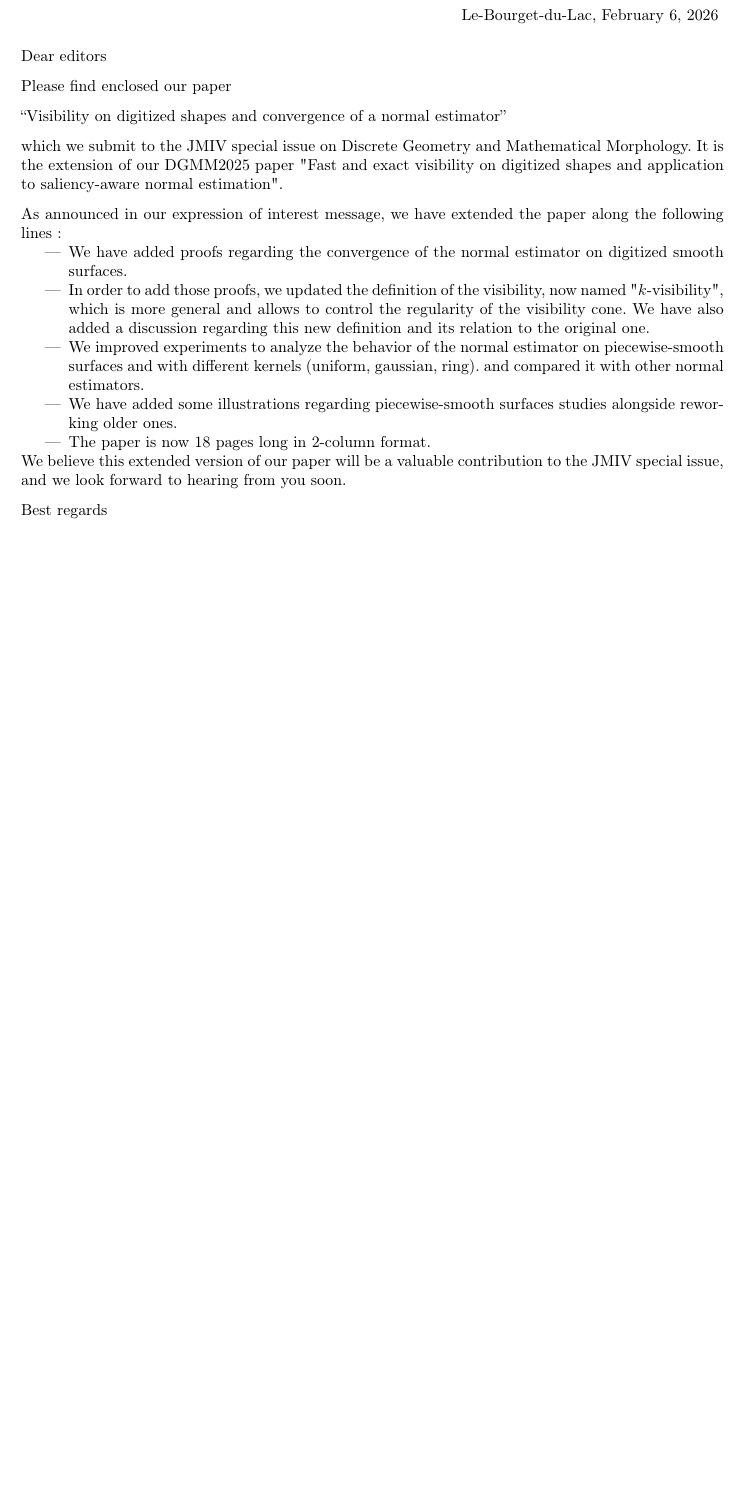
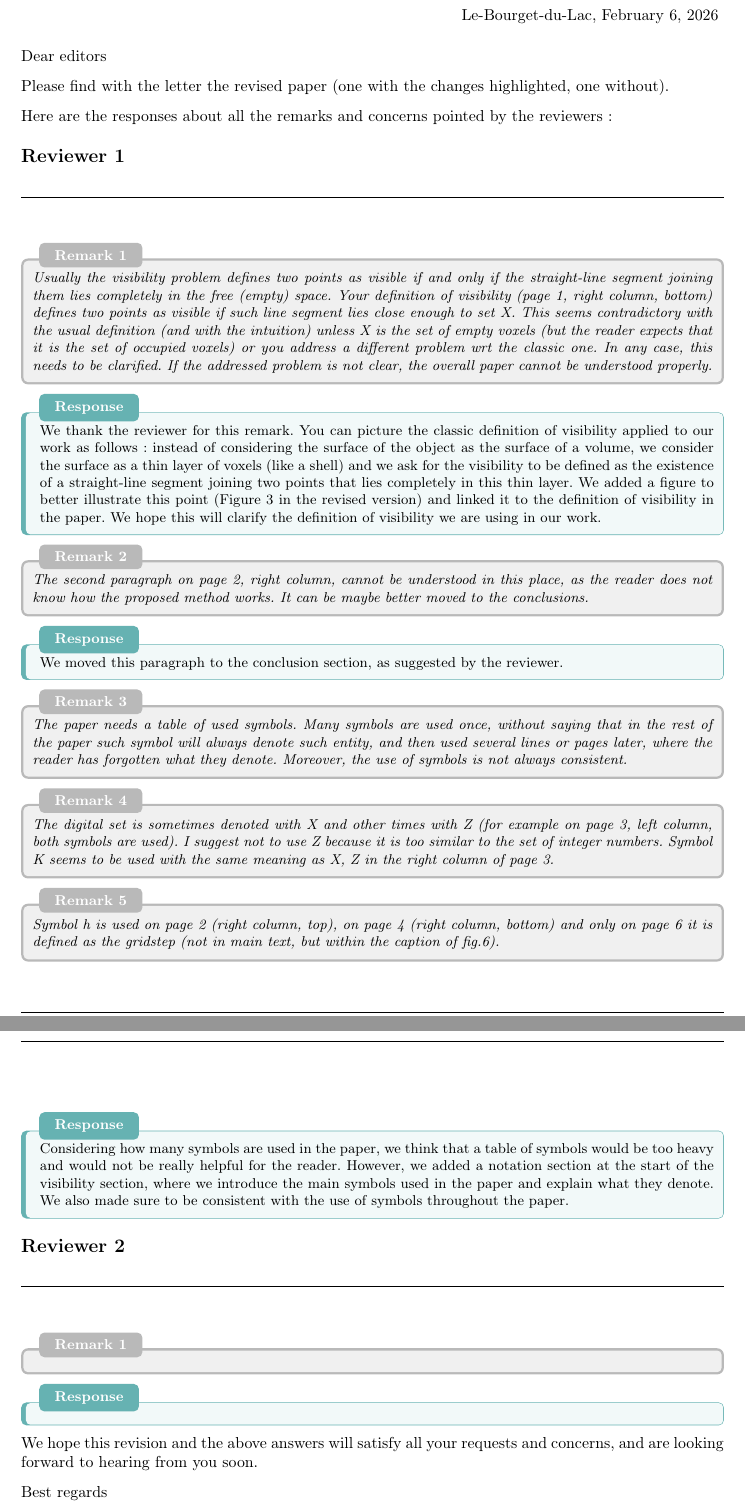
Before and after one commit to romain22222/VisibilityLattices, a LaTeX letter (JMIV2026_rev1/cover-letter.tex): part of the page before the commit and two parts of pages 1 and 2 of 2 after it, the two joined at a grey line, cut so that both start at the same text, the shorter picture padded with empty space. Compiled offline with pdfLaTeX.

Commit message:
cover letter start

```diff
--- a/JMIV2026_rev1/cover-letter.tex
+++ b/JMIV2026_rev1/cover-letter.tex
@@ -37,30 +73,68 @@ UFR SceM, Campus scientifique \\
 
   Dear editors
 
-  Please find enclosed our paper
+  Please find with the letter the revised paper (one with the changes highlighted, one without).
 
-  ``Visibility on digitized shapes and convergence of a normal estimator''
+  Here are the responses about all the remarks and concerns pointed by the reviewers:
 
-  which we submit to the JMIV special issue on Discrete Geometry and
-  Mathematical Morphology. It is the extension of our DGMM2025 paper
-  "Fast and exact visibility on digitized shapes and application to saliency-aware normal estimation".
+  \reviewer{1}
 
-  As announced in our expression of interest message, we have extended
-  the paper along the following lines:
-  \begin{itemize}
-    \item We have added proofs regarding the convergence of the normal estimator on digitized smooth surfaces.
-    \item In order to add those proofs, we updated the definition of the visibility, now named "$k$-visibility",
-      which is more general and allows to control the regularity of the visibility cone. We have also added a
-      discussion regarding this new definition and its relation to the original one.
-    \item We improved experiments to analyze the behavior of the normal estimator on piecewise-smooth surfaces and
-      with different kernels (uniform, gaussian, ring). and compared it with other normal estimators.
-    \item We have added some illustrations regarding piecewise-smooth surfaces studies alongside reworking older ones.
-    \item The paper is now 18 pages long in 2-column format.
-  \end{itemize}
+  \begin{remark}{1}
+    Usually the visibility problem defines two points as visible if and only if the straight-line
+    segment joining them lies completely in the free (empty) space. Your definition of visibility
+    (page 1, right column, bottom) defines two points as visible if such line segment lies close
+    enough to set X. This seems contradictory with the usual definition (and with the intuition)
+    unless X is the set of empty voxels (but the reader expects that it is the set of occupied voxels)
+    or you address a different problem wrt the classic one. In any case, this needs to be clarified.
+    If the addressed problem is not clear, the overall paper cannot be understood properly.
+  \end{remark}
+  \begin{response}
+    We thank the reviewer for this remark. You can picture the classic definition of visibility applied
+    to our work as follows: instead of considering the surface of the object as the surface of a volume,
+    we consider the surface as a thin layer of voxels (like a shell) and we ask for the visibility to be
+    defined as the existence of a straight-line segment joining two points that lies completely in this thin layer.
+    We added a figure to better illustrate this point (Figure 3 in the revised version) and linked it to the
+    definition of visibility in the paper. We hope this will clarify the definition of visibility we are using in our work.
+  \end{response}
 
-  We believe this extended version of our paper will be a valuable
-  contribution to the JMIV special issue, and we look forward to hearing
-  from you soon.
+  \begin{remark}{2}
+    The second paragraph on page 2, right column, cannot be understood in this place, as the reader
+    does not know how the proposed method works. It can be maybe better moved to the conclusions.
+  \end{remark}
+  \begin{response}
+    We moved this paragraph to the conclusion section, as suggested by the reviewer.
+  \end{response}
+
+  \begin{remark}{3}
+    The paper needs a table of used symbols. Many symbols are used once, without saying that in the rest of
+    the paper such symbol will always denote such entity, and then used several lines or pages later, where
+    the reader has forgotten what they denote. Moreover, the use of symbols is not always consistent.
+  \end{remark}
+  \begin{remark}{4}
+    The digital set is sometimes denoted with X and other times with Z (for example on page 3, left column,
+    both symbols are used). I suggest not to use Z because it is too similar to the set of integer numbers.
+    Symbol K seems to be used with the same meaning as X, Z in the right column of page 3.
+  \end{remark}
+  \begin{remark}{5}
+    Symbol h is used on page 2 (right column, top), on page 4 (right column, bottom) and only on page 6 it
+    is defined as the gridstep (not in main text, but within the caption of fig.6).
+  \end{remark}
+  \begin{response}
+    Considering how many symbols are used in the paper, we think that a table of symbols would be too heavy
+    and would not be really helpful for the reader. However, we added a notation section at the start of the
+    visibility section, where we introduce the main symbols used in the paper and explain what they denote.
+    We also made sure to be consistent with the use of symbols throughout the paper.
+  \end{response}
+
+  \reviewer{2}
+
+  \begin{remark}{1}
+  \end{remark}
+  \begin{response}
+  \end{response}
+
+  We hope this revision and the above answers will satisfy all your
+  requests and concerns, and are looking forward to hearing from you soon.
 
   Best regards
   \bigskip
```
Also changed, not shown: JMIV2026_rev1/cover-letter.tex (40 more changed lines).
